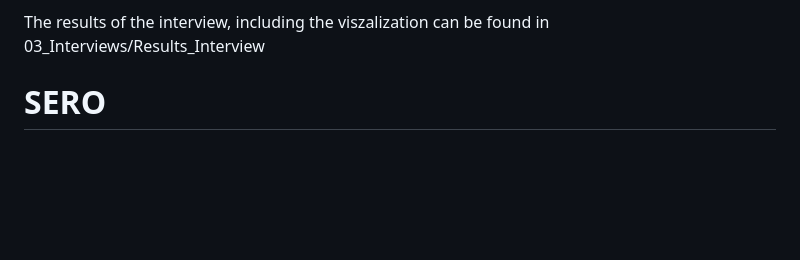
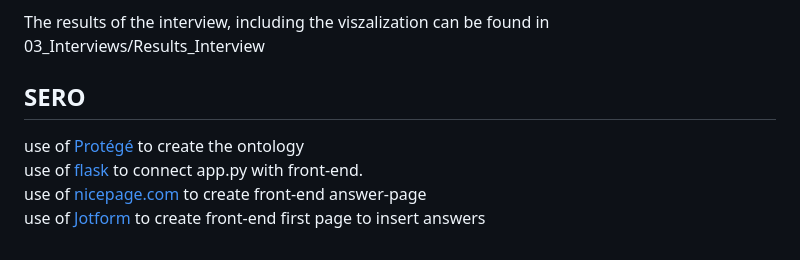
Before and after one commit to cea-eth/SERO, a Markdown page: README.md, the part around the change printed below. Drawn GitHub-style; blank space fills up the shorter version.

Commit message:
Update README.md
Update SERO

```diff
--- a/README.md
+++ b/README.md
@@ -32,4 +32,9 @@ As a follow-up step, a heat map was generated to visually represent the associat
 
 The results of the interview, including the viszalization can be found in 03_Interviews/Results_Interview
 
-# <a name="SERO"></a>SERO
+## <a name="SERO"></a>SERO
+
+use of [Protégé](https://protege.stanford.edu/) to create the ontology<br/>
+use of [flask](https://palletsprojects.com/p/flask/) to connect app.py with front-end.<br/>
+use of [nicepage.com](https://nicepage.com/) to create front-end answer-page<br/>
+use of [Jotform](https://www.jotform.com/) to create front-end first page to insert answers<br/>
```
Also changed, not shown: other parts of README.md (+4 -4 lines).
